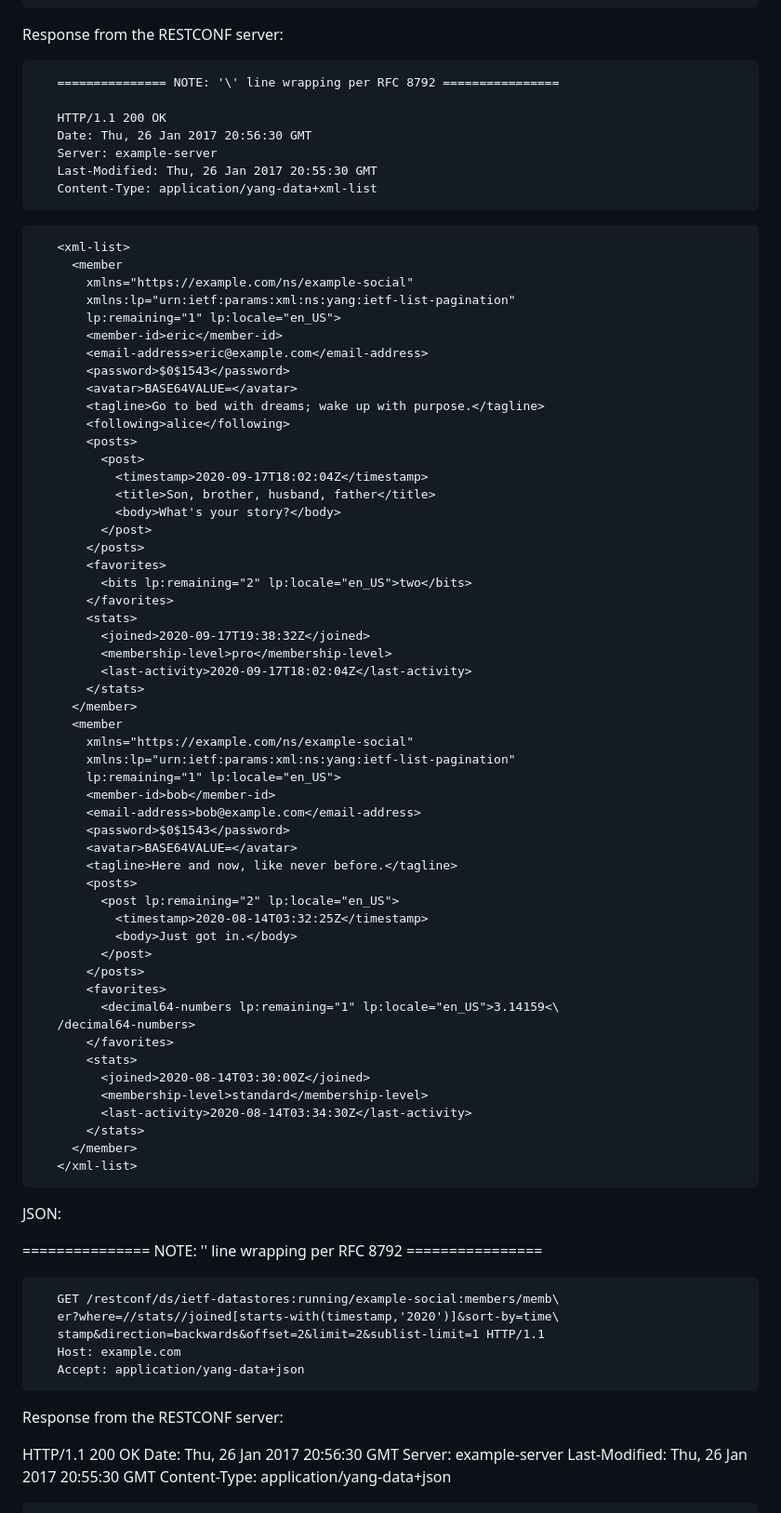
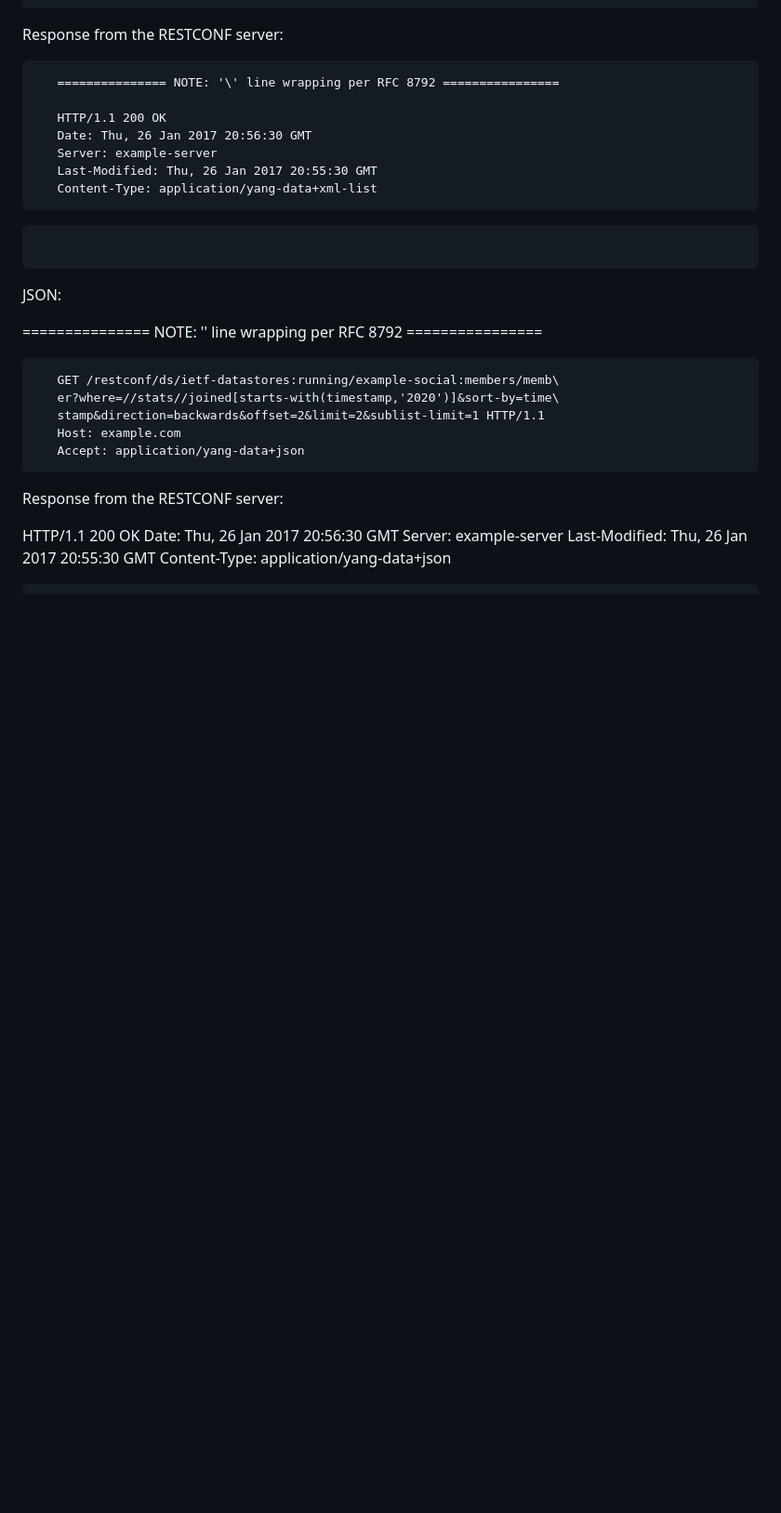
Before and after one commit to billwuqin/list-pagination-rc-markdown, a Markdown page: draft-ietf-netconf-list-pagination-rc.md, the part around the change. Shown at 93% size. GitHub-like rendering; blank space fills up the shorter version.

```diff
--- a/draft-ietf-netconf-list-pagination-rc.md
+++ b/draft-ietf-netconf-list-pagination-rc.md
@@ -400,59 +400,7 @@ informative:
    Content-Type: application/yang-data+xml-list
 ~~~~
 ~~~~
-   <xml-list>
-     <member
-       xmlns="https://example.com/ns/example-social"
-       xmlns:lp="urn:ietf:params:xml:ns:yang:ietf-list-pagination"
-       lp:remaining="1" lp:locale="en_US">
-       <member-id>eric</member-id>
-       <email-address>eric@example.com</email-address>
-       <password>$0$1543</password>
-       <avatar>BASE64VALUE=</avatar>
-       <tagline>Go to bed with dreams; wake up with purpose.</tagline>
-       <following>alice</following>
-       <posts>
-         <post>
-           <timestamp>2020-09-17T18:02:04Z</timestamp>
-           <title>Son, brother, husband, father</title>
-           <body>What's your story?</body>
-         </post>
-       </posts>
-       <favorites>
-         <bits lp:remaining="2" lp:locale="en_US">two</bits>
-       </favorites>
-       <stats>
-         <joined>2020-09-17T19:38:32Z</joined>
-         <membership-level>pro</membership-level>
-         <last-activity>2020-09-17T18:02:04Z</last-activity>
-       </stats>
-     </member>
-     <member
-       xmlns="https://example.com/ns/example-social"
-       xmlns:lp="urn:ietf:params:xml:ns:yang:ietf-list-pagination"
-       lp:remaining="1" lp:locale="en_US">
-       <member-id>bob</member-id>
-       <email-address>bob@example.com</email-address>
-       <password>$0$1543</password>
-       <avatar>BASE64VALUE=</avatar>
-       <tagline>Here and now, like never before.</tagline>
-       <posts>
-         <post lp:remaining="2" lp:locale="en_US">
-           <timestamp>2020-08-14T03:32:25Z</timestamp>
-           <body>Just got in.</body>
-         </post>
-       </posts>
-       <favorites>
-         <decimal64-numbers lp:remaining="1" lp:locale="en_US">3.14159<\
-   /decimal64-numbers>
-       </favorites>
-       <stats>
-         <joined>2020-08-14T03:30:00Z</joined>
-         <membership-level>standard</membership-level>
-         <last-activity>2020-08-14T03:34:30Z</last-activity>
-       </stats>
-     </member>
-   </xml-list>
+
 ~~~~
 
    JSON:
```
